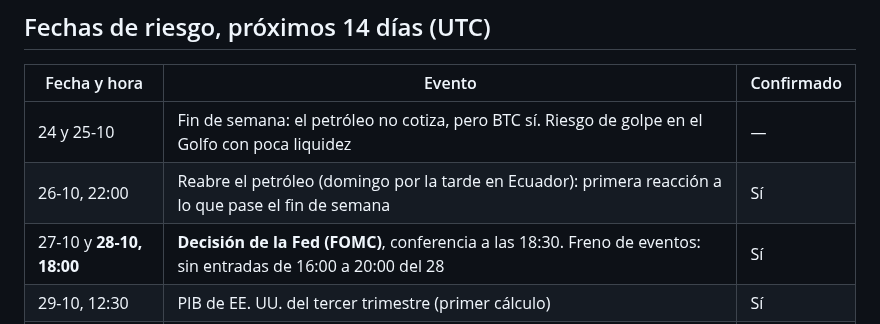
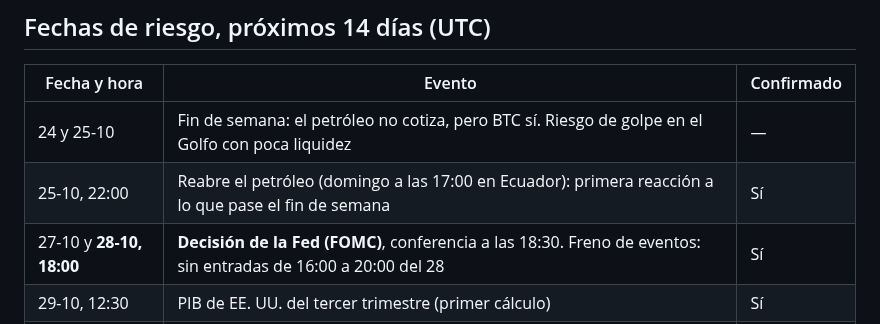
Before and after one commit to tatopozot-rgb/trading-intelligence-ai, a Markdown page: docs/inteligencia/2026-10-24.md, the part around the change. GitHub-like rendering.

Commit message:
Inteligencia 2026-10-24: el petróleo reabre el domingo 25-10
Co-Authored-By: Claude Opus 5.5 (1M context) <noreply@anthropic.com>
Claude-Session: https://claude.ai/code/session_01WyXC1aJkLRy82vfjQJESL1

```diff
--- a/docs/inteligencia/2026-10-24.md
+++ b/docs/inteligencia/2026-10-24.md
@@ -44,7 +44,7 @@ BTC no cerró bajo 80.000, pero sigue bajo su media de 50 días.
 | Fecha y hora | Evento | Confirmado |
 |---|---|---|
 | 24 y 25-10 | Fin de semana: el petróleo no cotiza, pero BTC sí. Riesgo de golpe en el Golfo con poca liquidez | — |
-| 26-10, 22:00 | Reabre el petróleo (domingo por la tarde en Ecuador): primera reacción a lo que pase el fin de semana | Sí |
+| 25-10, 22:00 | Reabre el petróleo (domingo a las 17:00 en Ecuador): primera reacción a lo que pase el fin de semana | Sí |
 | 27-10 y **28-10, 18:00** | **Decisión de la Fed (FOMC)**, conferencia a las 18:30. Freno de eventos: sin entradas de 16:00 a 20:00 del 28 | Sí |
 | 29-10, 12:30 | PIB de EE. UU. del tercer trimestre (primer cálculo) | Sí |
 | 30-10, 08:00 | Vencimiento mensual de opciones en Deribit (en el freno de eventos) | Sí |
```
